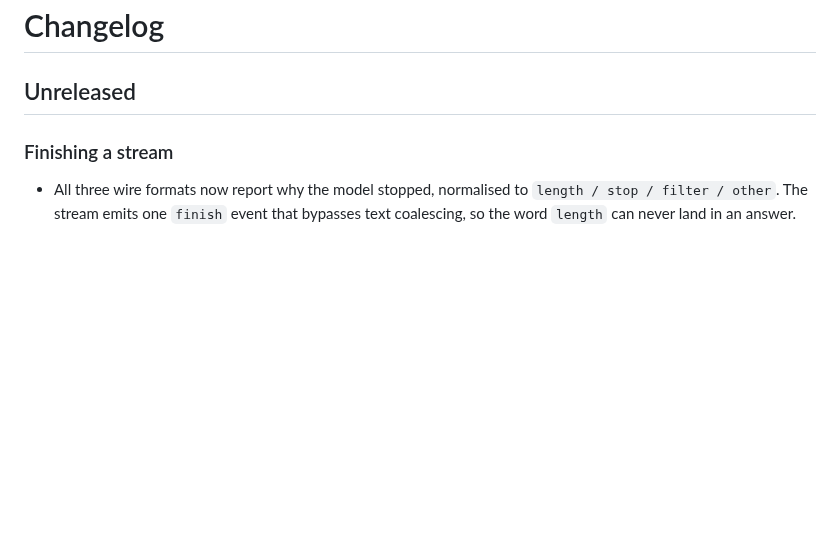
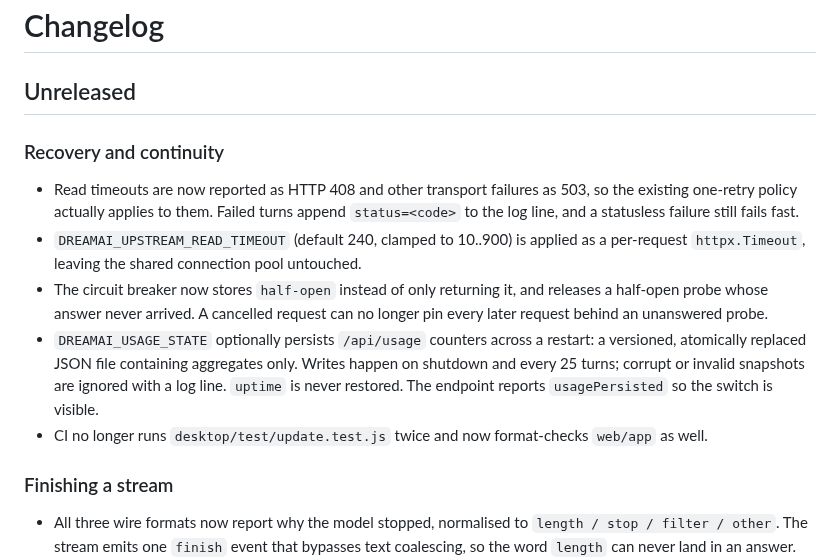
Before and after one commit to Li-Guijiang/DreamAI, a Markdown page: CHANGELOG.md, the part around the change. GitHub-like rendering; blank space fills up the shorter version.

Commit message:
docs(changelog): record the recovery and continuity round

```diff
--- a/CHANGELOG.md
+++ b/CHANGELOG.md
@@ -1,6 +1,24 @@
 # Changelog
 
 ## Unreleased
+
+### Recovery and continuity
+
+- Read timeouts are now reported as HTTP 408 and other transport failures as 503,
+  so the existing one-retry policy actually applies to them. Failed turns append
+  `status=<code>` to the log line, and a statusless failure still fails fast.
+- `DREAMAI_UPSTREAM_READ_TIMEOUT` (default 240, clamped to 10..900) is applied as
+  a per-request `httpx.Timeout`, leaving the shared connection pool untouched.
+- The circuit breaker now stores `half-open` instead of only returning it, and
+  releases a half-open probe whose answer never arrived. A cancelled request can
+  no longer pin every later request behind an unanswered probe.
+- `DREAMAI_USAGE_STATE` optionally persists `/api/usage` counters across a
+  restart: a versioned, atomically replaced JSON file containing aggregates only.
+  Writes happen on shutdown and every 25 turns; corrupt or invalid snapshots are
+  ignored with a log line. `uptime` is never restored. The endpoint reports
+  `usagePersisted` so the switch is visible.
+- CI no longer runs `desktop/test/update.test.js` twice and now format-checks
+  `web/app` as well.
 
 ### Finishing a stream
 
```
